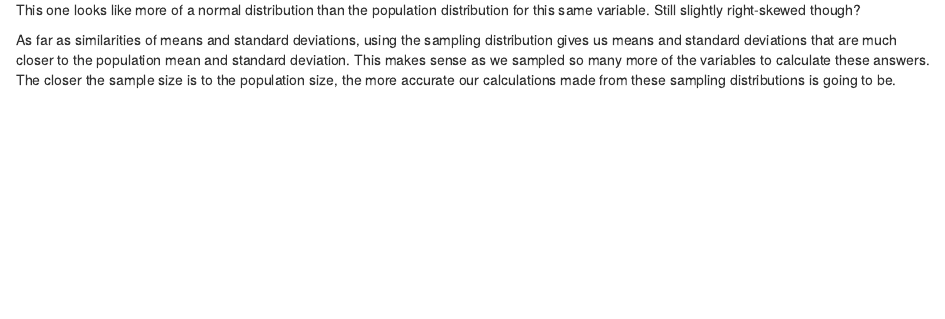
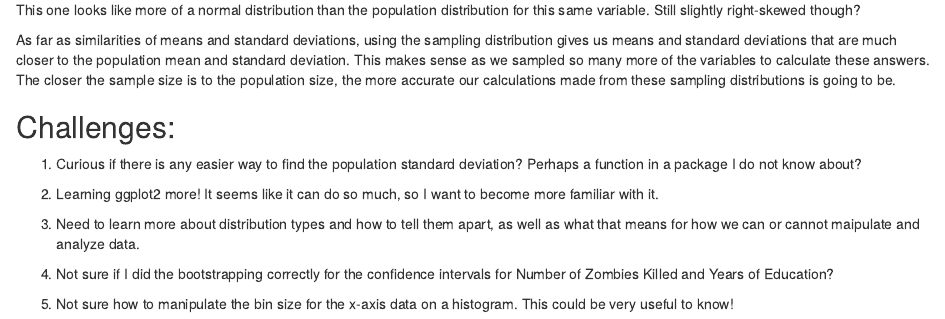
Before and after one commit to laurabw/AN597_Zombies_laurabw, an R Markdown document (laurabw_OriginalHomeworkCode_03.Rmd): the page in a window 1100 px wide, from 9050 px down. The pictures show the output file laurabw_OriginalHomeworkCode_03.html that the author committed with the source, opened offline.

Commit message:
FINAL PUSH

```diff
--- a/laurabw_OriginalHomeworkCode_03.Rmd
+++ b/laurabw_OriginalHomeworkCode_03.Rmd
@@ -664,3 +664,18 @@ As far as similarities of means and standard deviations, using the sampling dist
 standard deviations that are much closer to the population mean and standard deviation. This makes sense as we
 sampled so many more of the variables to calculate these answers. The closer the sample size is to the population
 size, the more accurate our calculations made from these sampling distributions is going to be.
+
+## Challenges:
+
+1. Curious if there is any easier way to find the population standard deviation? Perhaps a function in a package
+I do not know about?
+
+2. Learning ggplot2 more! It seems like it can do so much, so I want to become more familiar with it.
+
+3. Need to learn more about distribution types and how to tell them apart, as well as what that means for how we
+can or cannot maipulate and analyze data.
+
+4. Not sure if I did the bootstrapping correctly for the confidence intervals for Number of Zombies Killed and
+Years of Education?
+
+5. Not sure how to manipulate the bin size for the x-axis data on a histogram. This could be very useful to know!
```
Also changed, not shown: laurabw_OriginalHomeworkCode_03.html.
